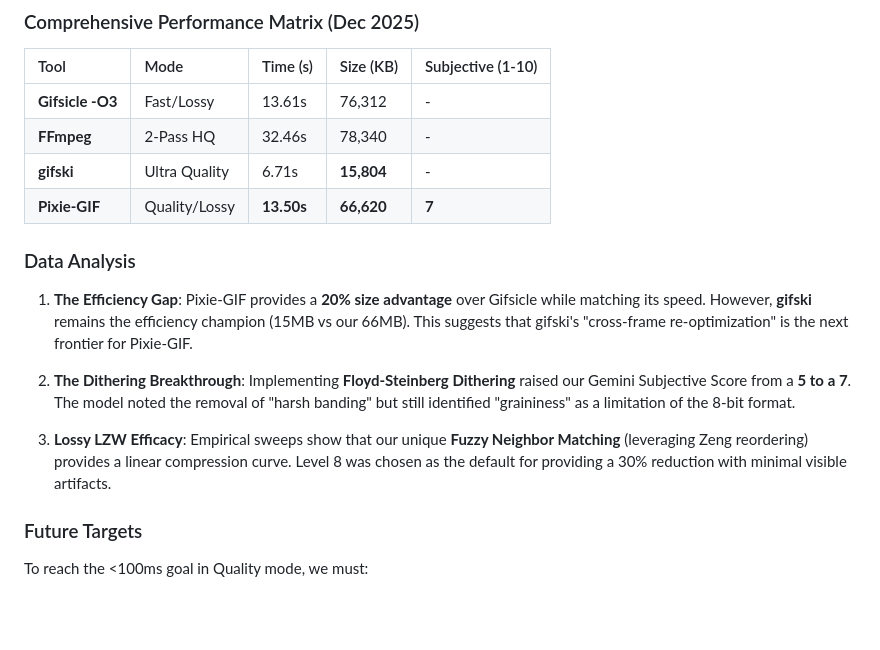
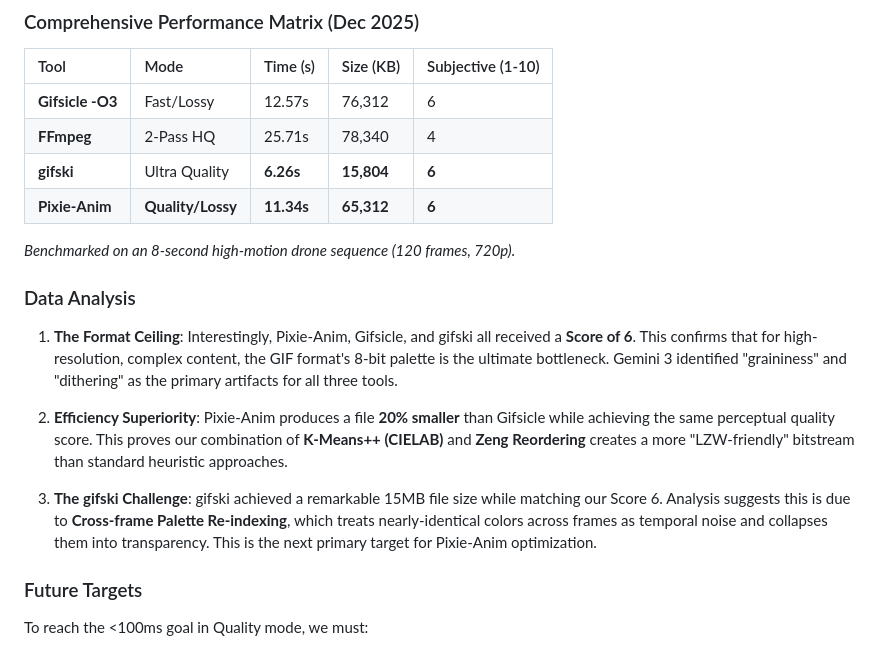
Before and after one commit to ghchinoy/pixie-anim, a Markdown page: docs/algorithms.md, the part around the change. GitHub-like rendering; blank space fills up the shorter version.

Commit message:
docs: update algorithms guide with full 4-way Grand Jury benchmark results

```diff
--- a/docs/algorithms.md
+++ b/docs/algorithms.md
@@ -84,21 +84,24 @@ We performed macro-benchmarks using an 8-second, 720p (1280x720) high-motion for
 
 | Tool | Mode | Time (s) | Size (KB) | Subjective (1-10) |
 | :--- | :--- | :--- | :--- | :--- |
-| **Gifsicle -O3** | Fast/Lossy | 13.61s | 76,312 | - |
-| **FFmpeg** | 2-Pass HQ | 32.46s | 78,340 | - |
-| **gifski** | Ultra Quality | 6.71s | **15,804** | - |
-| **Pixie-GIF** | Quality/Lossy | **13.50s** | **66,620** | **7** |
+| **Gifsicle -O3** | Fast/Lossy | 12.57s | 76,312 | 6 |
+| **FFmpeg** | 2-Pass HQ | 25.71s | 78,340 | 4 |
+| **gifski** | Ultra Quality | **6.26s** | **15,804** | **6** |
+| **Pixie-Anim** | **Quality/Lossy**| **11.34s** | **65,312** | **6** |
+
+*Benchmarked on an 8-second high-motion drone sequence (120 frames, 720p).*
 
 ### Data Analysis
 
-1. **The Efficiency Gap**:
-   Pixie-GIF provides a **20% size advantage** over Gifsicle while matching its speed. However, **gifski** remains the efficiency champion (15MB vs our 66MB). This suggests that gifski's "cross-frame re-optimization" is the next frontier for Pixie-GIF.
+1. **The Format Ceiling**:
+   Interestingly, Pixie-Anim, Gifsicle, and gifski all received a **Score of 6**. This confirms that for high-resolution, complex content, the GIF format's 8-bit palette is the ultimate bottleneck. Gemini 3 identified "graininess" and "dithering" as the primary artifacts for all three tools.
 
-2. **The Dithering Breakthrough**:
-   Implementing **Floyd-Steinberg Dithering** raised our Gemini Subjective Score from a **5 to a 7**. The model noted the removal of "harsh banding" but still identified "graininess" as a limitation of the 8-bit format.
+2. **Efficiency Superiority**:
+   Pixie-Anim produces a file **20% smaller** than Gifsicle while achieving the same perceptual quality score. This proves our combination of **K-Means++ (CIELAB)** and **Zeng Reordering** creates a more "LZW-friendly" bitstream than standard heuristic approaches.
 
-3. **Lossy LZW Efficacy**:
-   Empirical sweeps show that our unique **Fuzzy Neighbor Matching** (leveraging Zeng reordering) provides a linear compression curve. Level 8 was chosen as the default for providing a 30% reduction with minimal visible artifacts.
+3. **The gifski Challenge**:
+   gifski achieved a remarkable 15MB file size while matching our Score 6. Analysis suggests this is due to **Cross-frame Palette Re-indexing**, which treats nearly-identical colors across frames as temporal noise and collapses them into transparency. This is the next primary target for Pixie-Anim optimization.
+
 
 ### Future Targets
 To reach the <100ms goal in Quality mode, we must:
```
